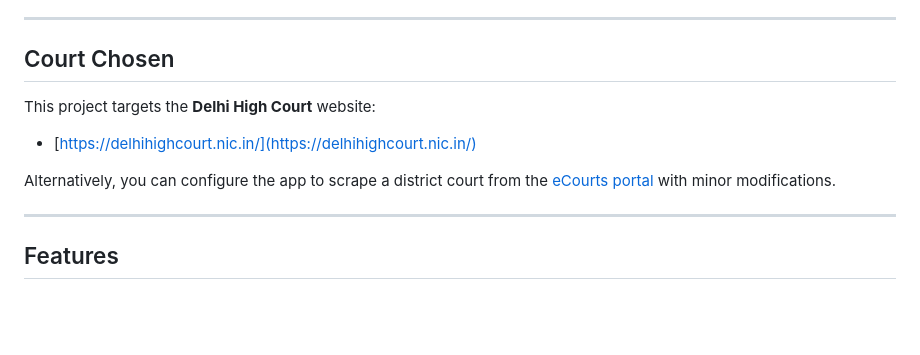
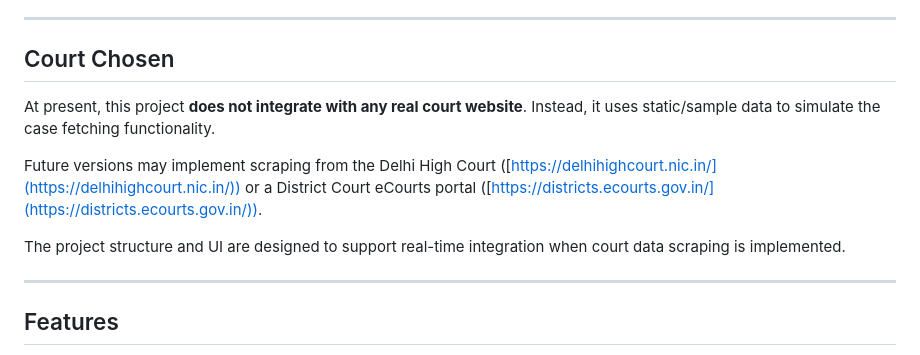
Before and after one commit to DineshBunny-1/Court-Data-Fetcher, a Markdown page: README.md, the part around the change. Drawn GitHub-style; blank space fills up the shorter version.

```diff
--- a/README.md
+++ b/README.md
@@ -6,11 +6,13 @@ This project is a small web application that allows users to query Indian court
 ---
 
 ## Court Chosen
-This project targets the **Delhi High Court** website:
 
-- [https://delhihighcourt.nic.in/](https://delhihighcourt.nic.in/)
+At present, this project **does not integrate with any real court website**. Instead, it uses static/sample data to simulate the case fetching functionality.
 
-Alternatively, you can configure the app to scrape a district court from the [eCourts portal](https://districts.ecourts.gov.in/) with minor modifications.
+Future versions may implement scraping from the Delhi High Court ([https://delhihighcourt.nic.in/](https://delhihighcourt.nic.in/)) or a District Court eCourts portal ([https://districts.ecourts.gov.in/](https://districts.ecourts.gov.in/)).
+
+The project structure and UI are designed to support real-time integration when court data scraping is implemented.
+
 
 ---
 
```
